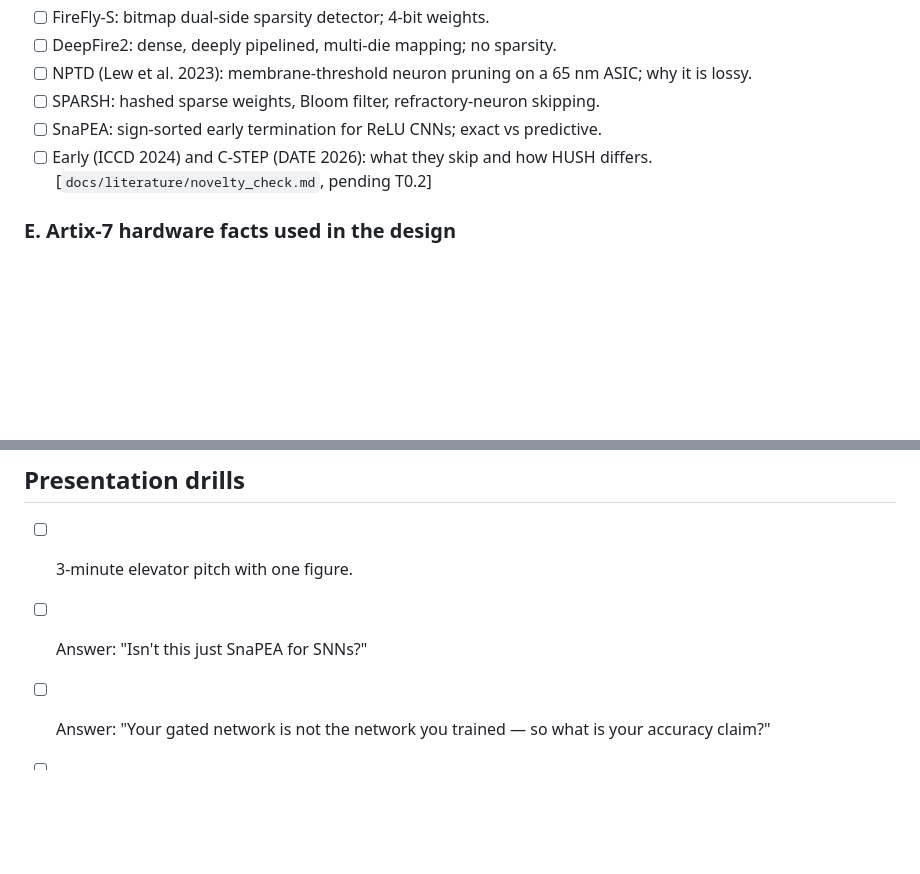
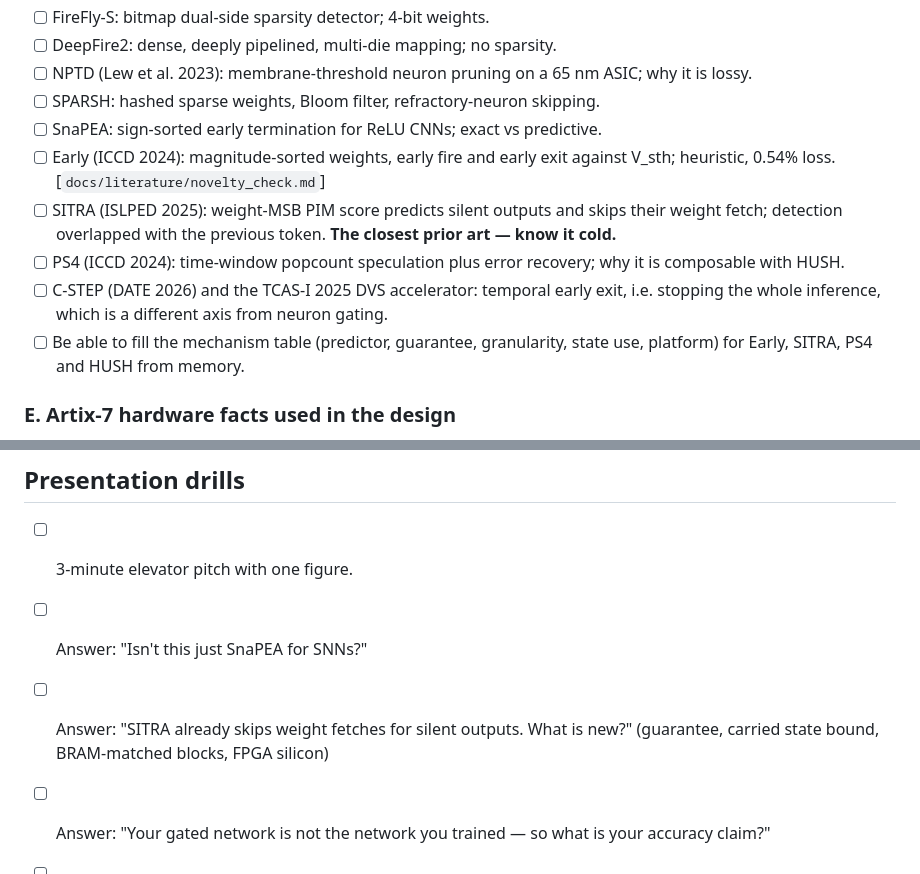
Before and after one commit to creagic11/SNN_BTP, a Markdown page: study.md, 2 parts joined by grey strips. GitHub-like rendering; blank space fills up the shorter version.

```diff
--- a/study.md
+++ b/study.md
@@ -34,7 +34,11 @@ Work through this in order. Each item says what you must be able to do at the bo
 - [ ] NPTD (Lew et al. 2023): membrane-threshold neuron pruning on a 65 nm ASIC; why it is lossy.
 - [ ] SPARSH: hashed sparse weights, Bloom filter, refractory-neuron skipping.
 - [ ] SnaPEA: sign-sorted early termination for ReLU CNNs; exact vs predictive.
-- [ ] Early (ICCD 2024) and C-STEP (DATE 2026): what they skip and how HUSH differs. [`docs/literature/novelty_check.md`, pending T0.2]
+- [ ] Early (ICCD 2024): magnitude-sorted weights, early fire and early exit against V_sth; heuristic, 0.54% loss. [`docs/literature/novelty_check.md`]
+- [ ] SITRA (ISLPED 2025): weight-MSB PIM score predicts silent outputs and skips their weight fetch; detection overlapped with the previous token. **The closest prior art — know it cold.**
+- [ ] PS4 (ICCD 2024): time-window popcount speculation plus error recovery; why it is composable with HUSH.
+- [ ] C-STEP (DATE 2026) and the TCAS-I 2025 DVS accelerator: temporal early exit, i.e. stopping the whole inference, which is a different axis from neuron gating.
+- [ ] Be able to fill the mechanism table (predictor, guarantee, granularity, state use, platform) for Early, SITRA, PS4 and HUSH from memory.
 
 ### E. Artix-7 hardware facts used in the design
 - [ ] RAMB36 geometry: 36 Kb, aspect ratios, 512×72 SDP mode; why 8 INT8 weights + 8 spare bits fit one column.
@@ -65,5 +69,6 @@ Work through this in order. Each item says what you must be able to do at the bo
 ## Presentation drills
 - [ ] 3-minute elevator pitch with one figure.
 - [ ] Answer: "Isn't this just SnaPEA for SNNs?"
+- [ ] Answer: "SITRA already skips weight fetches for silent outputs. What is new?" (guarantee, carried state bound, BRAM-matched blocks, FPGA silicon)
 - [ ] Answer: "Your gated network is not the network you trained — so what is your accuracy claim?"
 - [ ] Answer: "Why should energy fall if the envelope unit runs every timestep?"
```
Also changed, not shown: docs/literature/novelty_check.md (added, +51 -0 lines), progress.md (+7 -4 lines).
